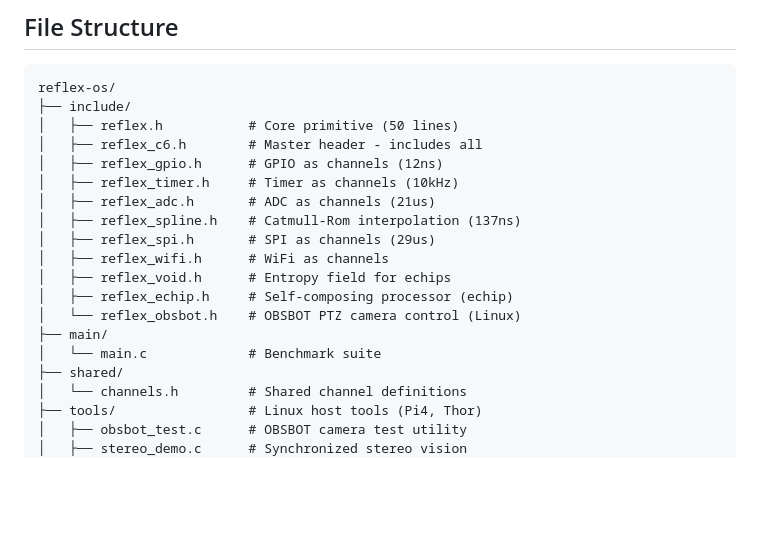
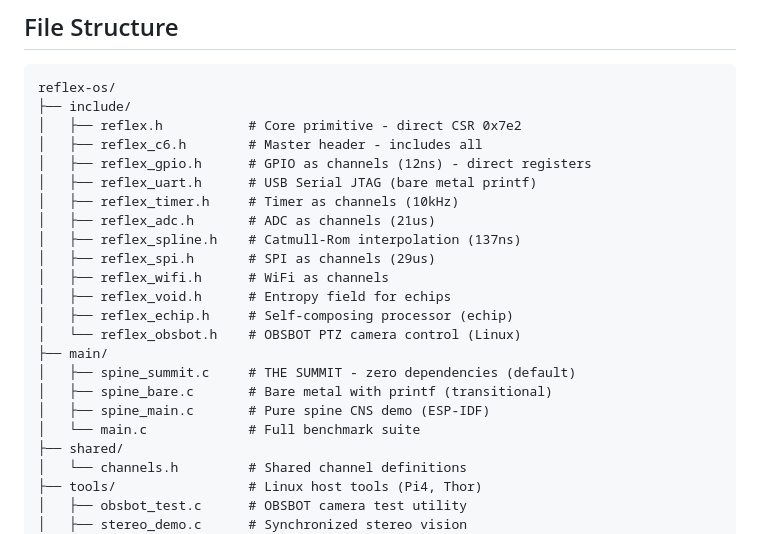
Before and after one commit to EntroMorphic/the-reflex, a Markdown page: reflex-os/README.md, the part around one of its changes. Drawn GitHub-style; blank space fills up the shorter version.

````diff
--- a/reflex-os/README.md
+++ b/reflex-os/README.md
@@ -132,9 +174,10 @@ The space between signals carries information:
 ```
 reflex-os/
 ├── include/
-│   ├── reflex.h           # Core primitive (50 lines)
+│   ├── reflex.h           # Core primitive - direct CSR 0x7e2
 │   ├── reflex_c6.h        # Master header - includes all
-│   ├── reflex_gpio.h      # GPIO as channels (12ns)
+│   ├── reflex_gpio.h      # GPIO as channels (12ns) - direct registers
+│   ├── reflex_uart.h      # USB Serial JTAG (bare metal printf)
 │   ├── reflex_timer.h     # Timer as channels (10kHz)
 │   ├── reflex_adc.h       # ADC as channels (21us)
 │   ├── reflex_spline.h    # Catmull-Rom interpolation (137ns)
@@ -144,7 +187,10 @@ reflex-os/
 │   ├── reflex_echip.h     # Self-composing processor (echip)
 │   └── reflex_obsbot.h    # OBSBOT PTZ camera control (Linux)
 ├── main/
-│   └── main.c             # Benchmark suite
+│   ├── spine_summit.c     # THE SUMMIT - zero dependencies (default)
+│   ├── spine_bare.c       # Bare metal with printf (transitional)
+│   ├── spine_main.c       # Pure spine CNS demo (ESP-IDF)
+│   └── main.c             # Full benchmark suite
 ├── shared/
 │   └── channels.h         # Shared channel definitions
 ├── tools/                 # Linux host tools (Pi4, Thor)
````
Also changed, not shown: other parts of reflex-os/README.md (+44 -2 lines), docs/CURRENT_STATUS.md (+12 -2 lines).
